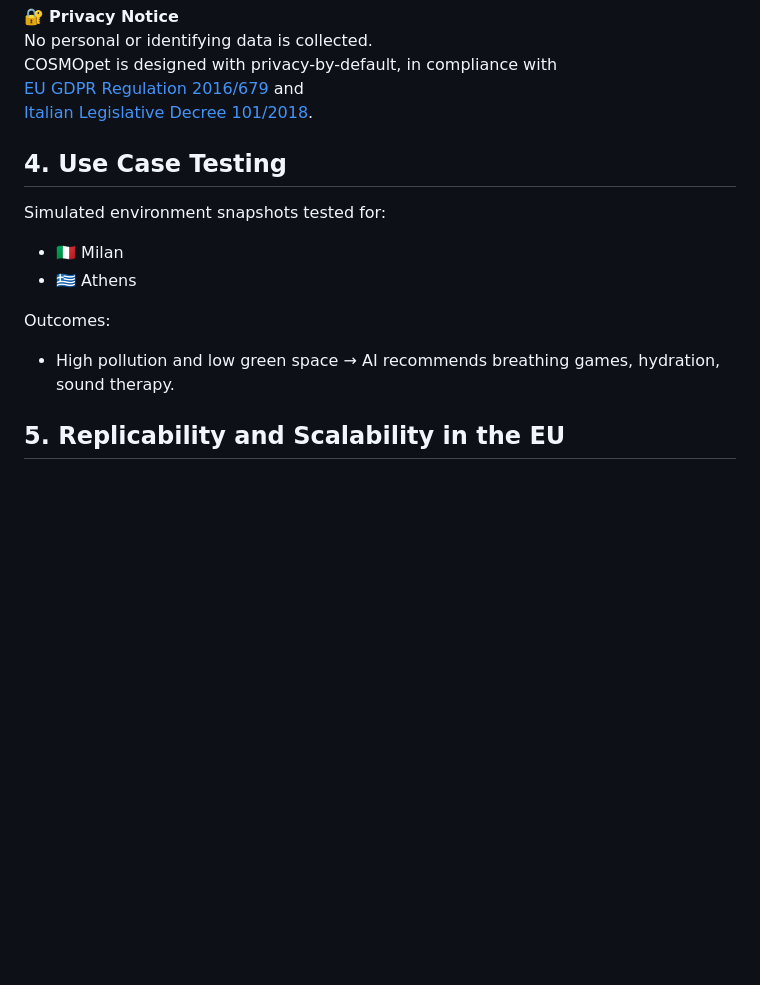
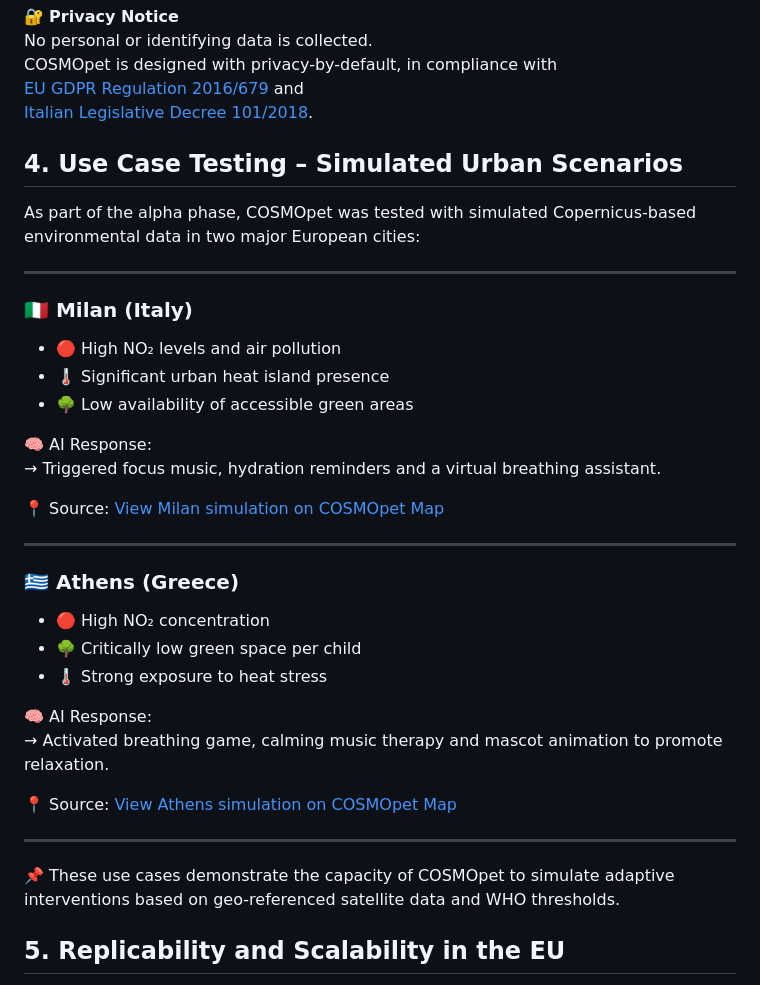
Before and after one commit to TizyM/COSMOpet, a Markdown page: methodology.md, the part around the change. Rendered like a GitHub page; blank space fills up the shorter version.

```diff
--- a/methodology.md
+++ b/methodology.md
@@ -75,14 +75,38 @@ COSMOpet is designed with privacy-by-default, in compliance with
 [Italian Legislative Decree 101/2018](https://www.garanteprivacy.it/web/guest/home/docweb/-/docweb-display/docweb/9038275).
 
 
-## 4. Use Case Testing
+## 4. Use Case Testing – Simulated Urban Scenarios
 
-Simulated environment snapshots tested for:
-- 🇮🇹 Milan
-- 🇬🇷 Athens
+As part of the alpha phase, COSMOpet was tested with simulated Copernicus-based environmental data in two major European cities:
 
-Outcomes:
-- High pollution and low green space → AI recommends breathing games, hydration, sound therapy.
+---
+
+### 🇮🇹 Milan (Italy)
+- 🔴 High NO₂ levels and air pollution
+- 🌡️ Significant urban heat island presence
+- 🌳 Low availability of accessible green areas
+
+🧠 AI Response:
+→ Triggered focus music, hydration reminders and a virtual breathing assistant.
+
+📍 Source: [View Milan simulation on COSMOpet Map](https://tizym.github.io/COSMOpet/map.html)
+
+---
+
+### 🇬🇷 Athens (Greece)
+- 🔴 High NO₂ concentration
+- 🌳 Critically low green space per child
+- 🌡️ Strong exposure to heat stress
+
+🧠 AI Response:
+→ Activated breathing game, calming music therapy and mascot animation to promote relaxation.
+
+📍 Source: [View Athens simulation on COSMOpet Map](https://tizym.github.io/COSMOpet/map.html)
+
+---
+
+📌 These use cases demonstrate the capacity of COSMOpet to simulate adaptive interventions based on geo-referenced satellite data and WHO thresholds.
+
 
 ## 5. Replicability and Scalability in the EU
 
```
